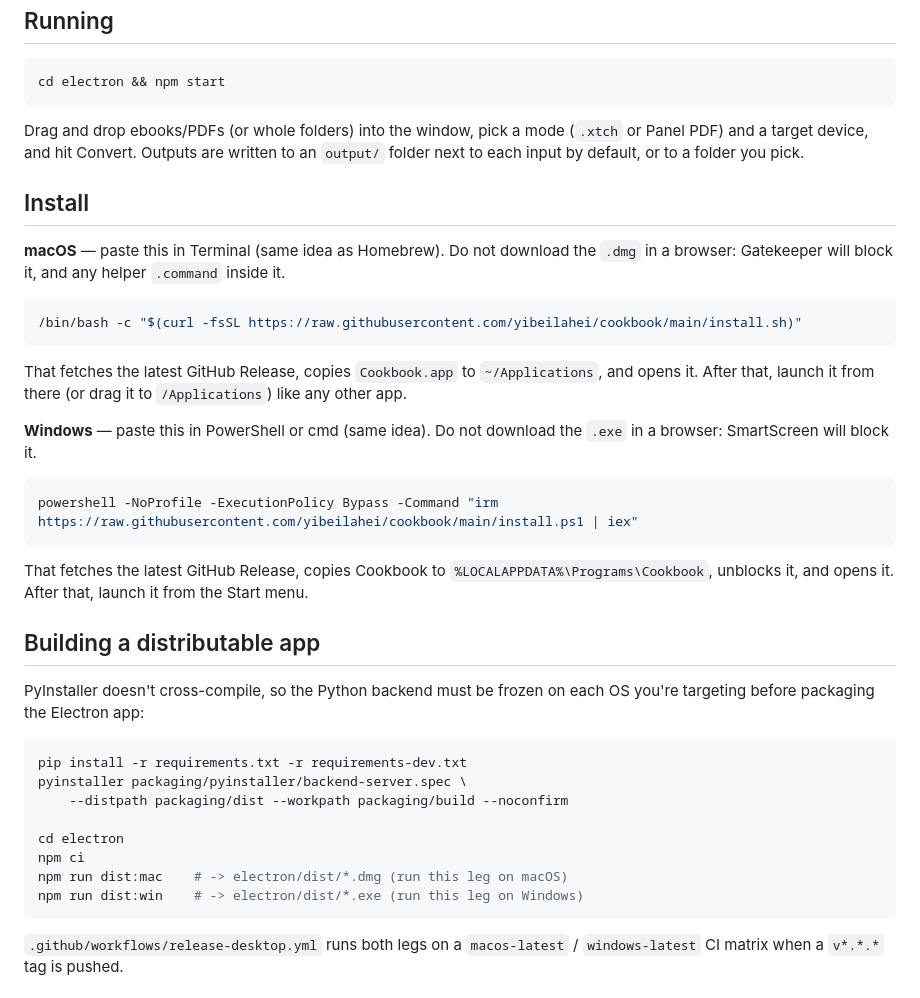
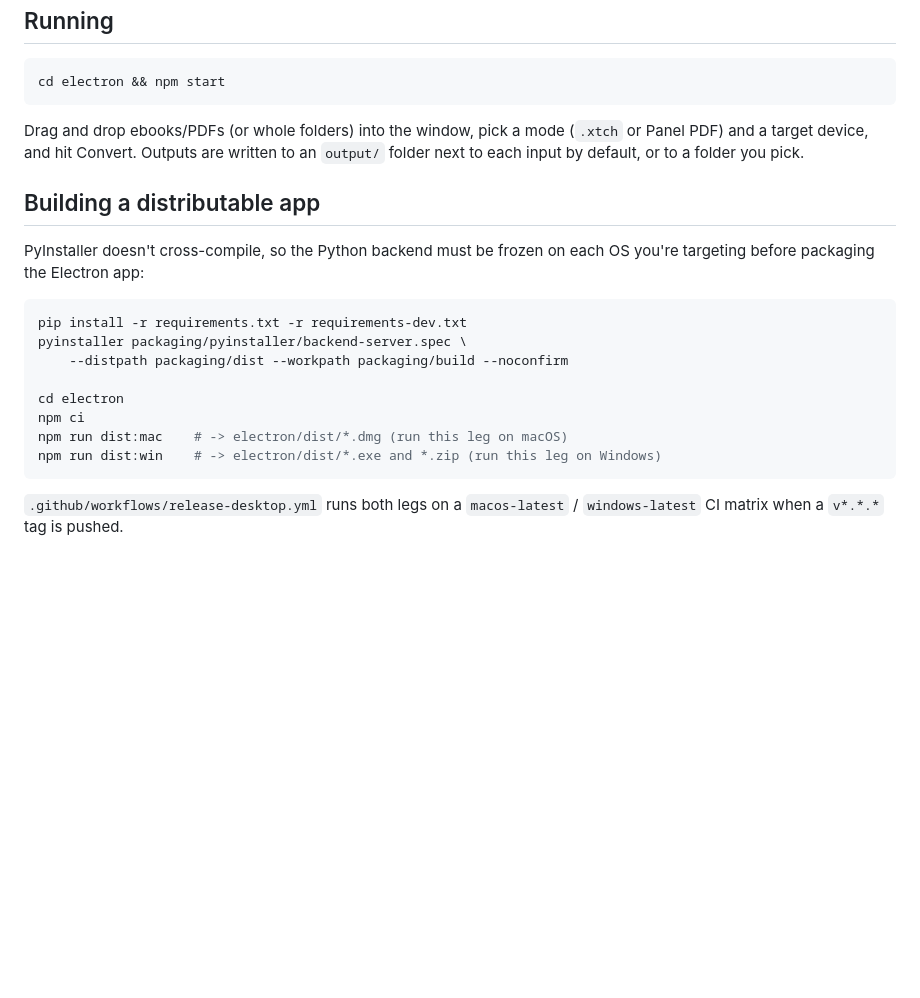
Before and after one commit to yibeilahei/cookbook, a Markdown page: README.md, the part around one of its changes. Drawn GitHub-style; blank space fills up the shorter version.

````diff
--- a/README.md
+++ b/README.md
@@ -48,31 +77,6 @@ Drag and drop ebooks/PDFs (or whole folders) into the window, pick a mode
 written to an `output/` folder next to each input by default, or to a
 folder you pick.
 
-## Install
-
-**macOS** — paste this in Terminal (same idea as Homebrew). Do not download
-the `.dmg` in a browser: Gatekeeper will block it, and any helper `.command`
-inside it.
-
-```sh
-/bin/bash -c "$(curl -fsSL https://raw.githubusercontent.com/yibeilahei/cookbook/main/install.sh)"
-```
-
-That fetches the latest GitHub Release, copies `Cookbook.app` to
-`~/Applications`, and opens it. After that, launch it from there (or drag
-it to `/Applications`) like any other app.
-
-**Windows** — paste this in PowerShell or cmd (same idea). Do not download
-the `.exe` in a browser: SmartScreen will block it.
-
-```powershell
-powershell -NoProfile -ExecutionPolicy Bypass -Command "irm https://raw.githubusercontent.com/yibeilahei/cookbook/main/install.ps1 | iex"
-```
-
-That fetches the latest GitHub Release, copies Cookbook to
-`%LOCALAPPDATA%\Programs\Cookbook`, unblocks it, and opens it. After that,
-launch it from the Start menu.
-
 ## Building a distributable app
 
 PyInstaller doesn't cross-compile, so the Python backend must be frozen on
@@ -86,7 +90,7 @@ pyinstaller packaging/pyinstaller/backend-server.spec \
 cd electron
 npm ci
 npm run dist:mac    # -> electron/dist/*.dmg (run this leg on macOS)
-npm run dist:win    # -> electron/dist/*.exe (run this leg on Windows)
+npm run dist:win    # -> electron/dist/*.exe and *.zip (run this leg on Windows)
 ```
 
 `.github/workflows/release-desktop.yml` runs both legs on a `macos-latest` /
````
Also changed, not shown: other parts of README.md (+64 -27 lines).
